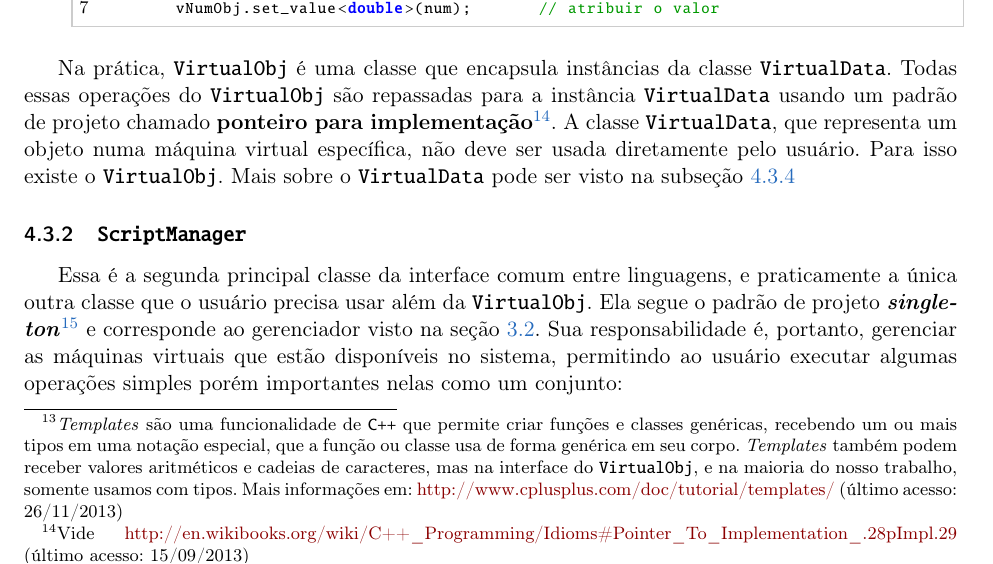
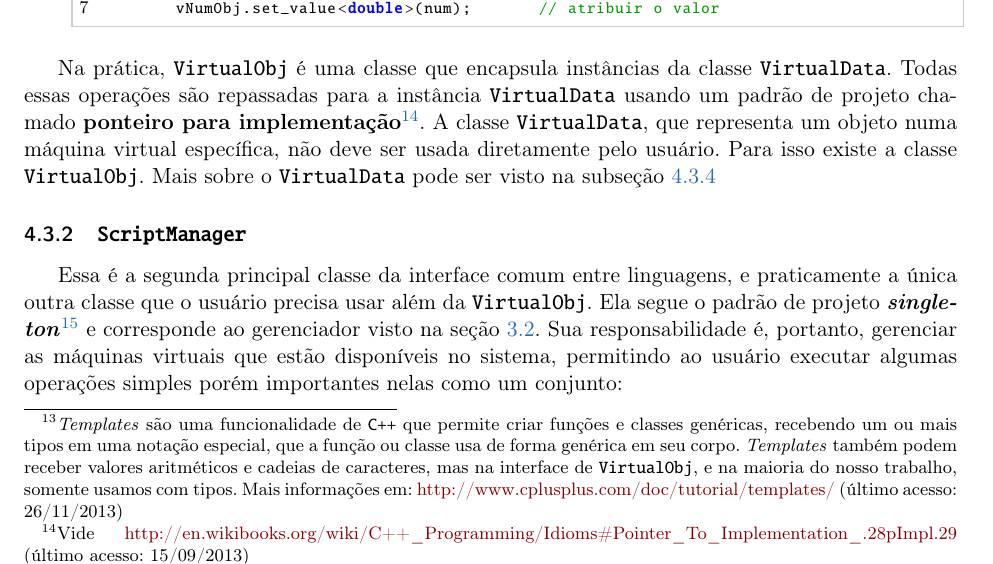
Before and after one commit to Kazuo256/ouroboros-monograph, a LaTeX book (monografia.tex, which reads cap-atividades.tex): part of page 34 of 59, cut so that both start at the same text. Compiled offline with pdfLaTeX.

Commit message:
Outro TODO a menos* e arrumei referênia quebrada
Lembrar de não escrever "um VirtualObj" e sim "um objeto virtual" ou
"uma instância de VirtualObj" ou ainda "a classe VirtualObj", conforme
fizer sentido.

```diff
--- a/cap-atividades.tex
+++ b/cap-atividades.tex
@@ -260,16 +256,16 @@
     criar funções e classes genéricas, recebendo um ou mais tipos em uma notação especial,
     que a função ou classe usa de forma genérica em seu corpo.
     \textit{Templates} também podem receber valores aritméticos e \str{s},
-    mas na interface do \VObj{}, e na maioria do nosso trabalho, somente usamos com tipos.
+    mas na interface de \VObj{}, e na maioria do nosso trabalho, somente usamos com tipos.
     Mais informações em:
     \url{http://www.cplusplus.com/doc/tutorial/templates/} (último acesso: 26/11/2013)
 
   }
 
   Na prática, \VObj{} é uma classe que encapsula instâncias da classe \VData{}. Todas essas
-  operações do \VObj{} são repassadas para a instância \VData{} usando um padrão de projeto chamado
+  operações são repassadas para a instância \VData{} usando um padrão de projeto chamado
   \textbf{ponteiro para implementação}\footnotemark{}. A classe \VData{}, que representa um objeto numa máquina
-  virtual específica, não deve ser usada diretamente pelo usuário. Para isso existe o
+  virtual específica, não deve ser usada diretamente pelo usuário. Para isso existe a classe
   \VObj{}. Mais sobre o \VData{} pode ser visto na subseção \ref{sec:atividades:opa:vdata}
 
   \footnotetext{
```
Also changed, not shown: cap-atividades.tex (6 more changed lines).
